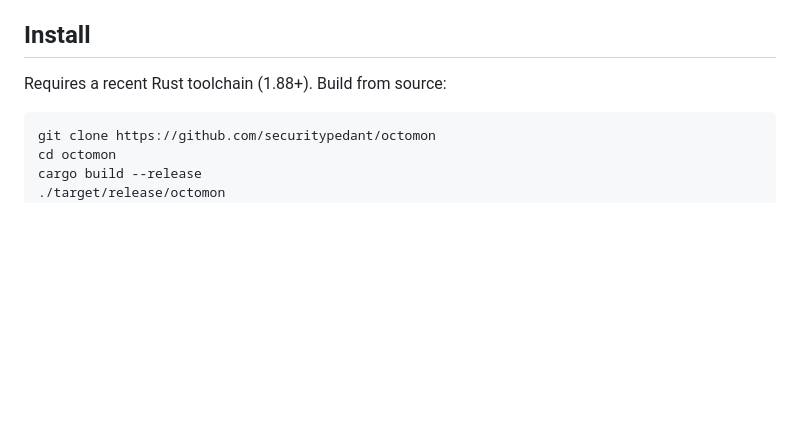
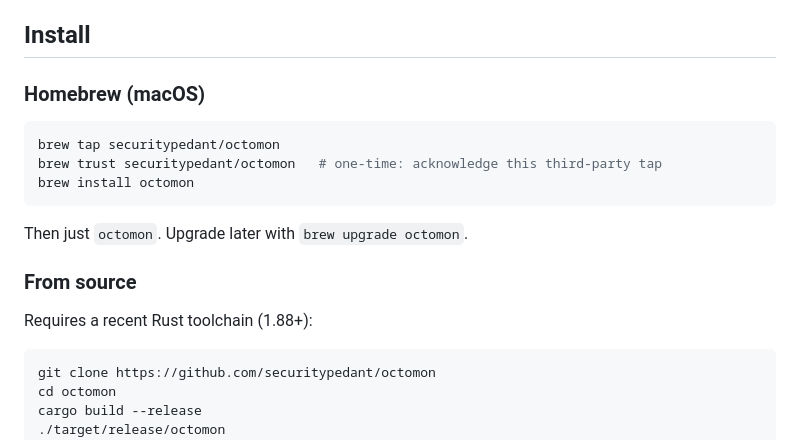
Before and after one commit to securitypedant/octomon, a Markdown page: README.md, the part around the change. GitHub-like rendering; blank space fills up the shorter version.

Commit message:
README: lead install with Homebrew tap

````diff
--- a/README.md
+++ b/README.md
@@ -36,7 +36,19 @@ Four panels, all updating live, all **unprivileged** (no `sudo`):
 
 ## Install
 
-Requires a recent Rust toolchain (1.88+). Build from source:
+### Homebrew (macOS)
+
+```sh
+brew tap securitypedant/octomon
+brew trust securitypedant/octomon   # one-time: acknowledge this third-party tap
+brew install octomon
+```
+
+Then just `octomon`. Upgrade later with `brew upgrade octomon`.
+
+### From source
+
+Requires a recent Rust toolchain (1.88+):
 
 ```sh
 git clone https://github.com/securitypedant/octomon
````
